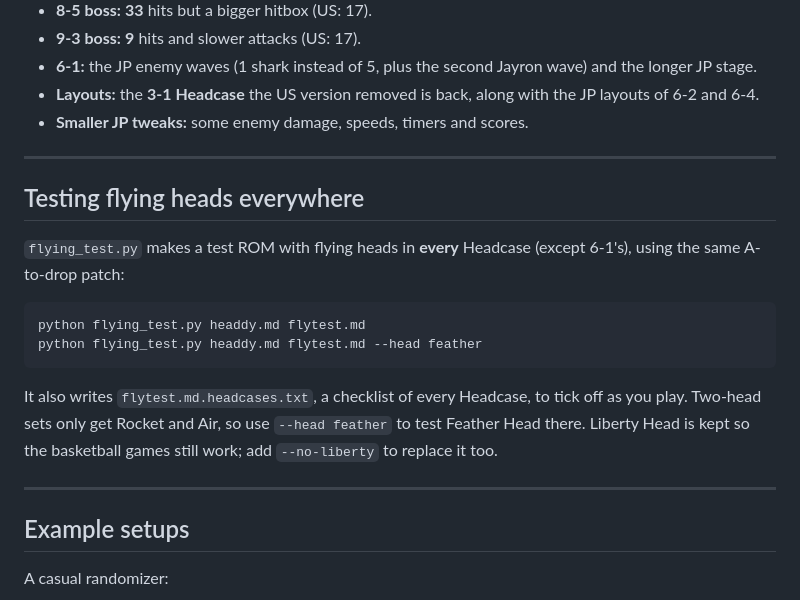
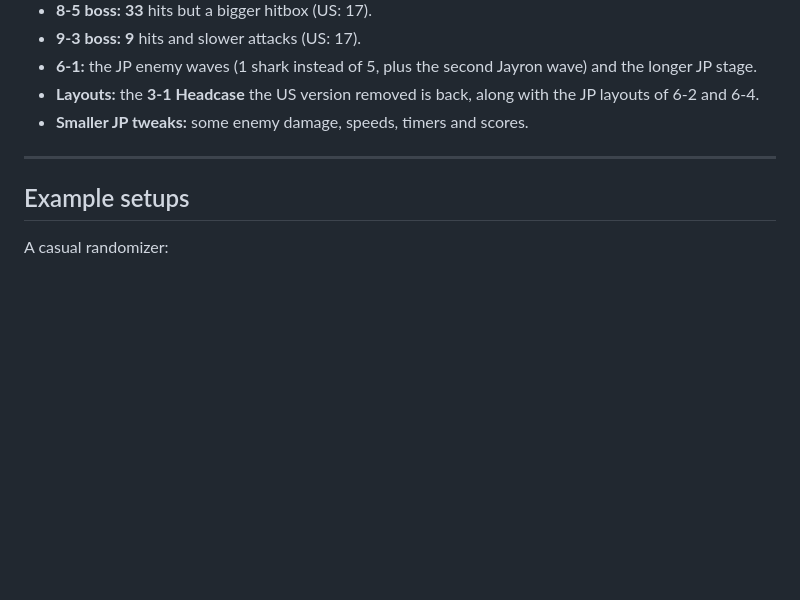
Before and after one commit to Seekers-of-Sahul/dynamiteheaddy-rando, a Markdown page: randomizer/README.md, the part around the change. GitHub-like rendering; blank space fills up the shorter version.

````diff
--- a/randomizer/README.md
+++ b/randomizer/README.md
@@ -150,19 +150,6 @@ What `--jp-balance` changes:
 
 ---
 
-## Testing flying heads everywhere
-
-`flying_test.py` makes a test ROM with flying heads in **every** Headcase (except 6-1's), using the same A-to-drop patch:
-
-```
-python flying_test.py headdy.md flytest.md
-python flying_test.py headdy.md flytest.md --head feather
-```
-
-It also writes `flytest.md.headcases.txt`, a checklist of every Headcase, to tick off as you play. Two-head sets only get Rocket and Air, so use `--head feather` to test Feather Head there. Liberty Head is kept so the basketball games still work; add `--no-liberty` to replace it too.
-
----
-
 ## Example setups
 
 A casual randomizer:
````
